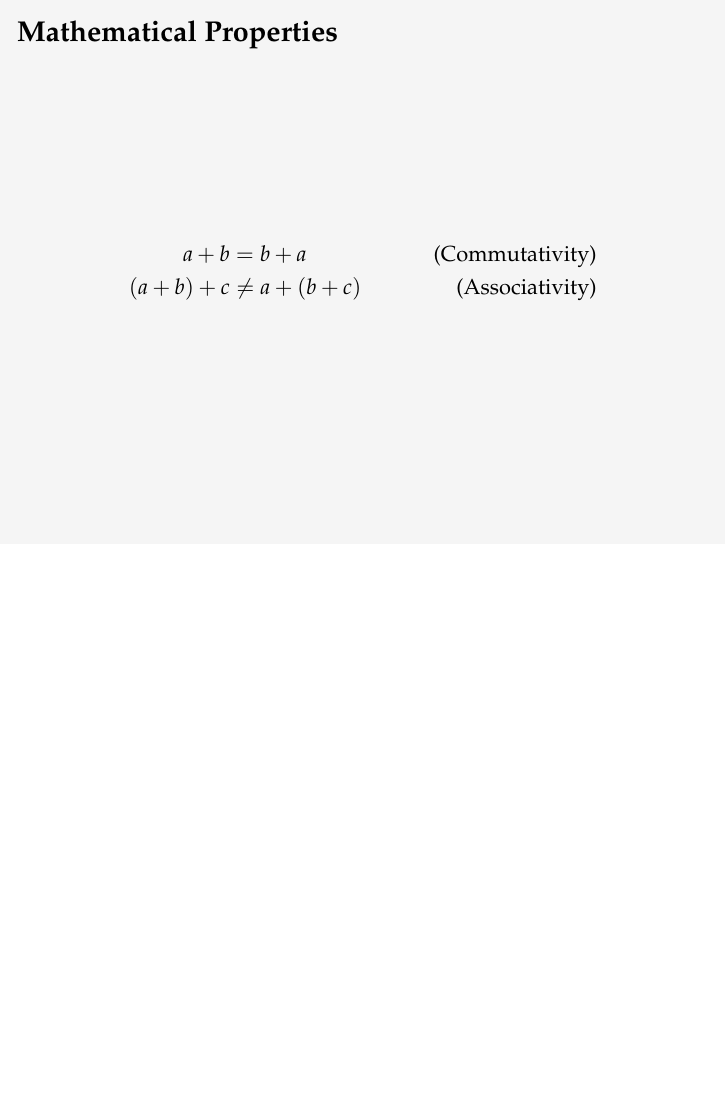
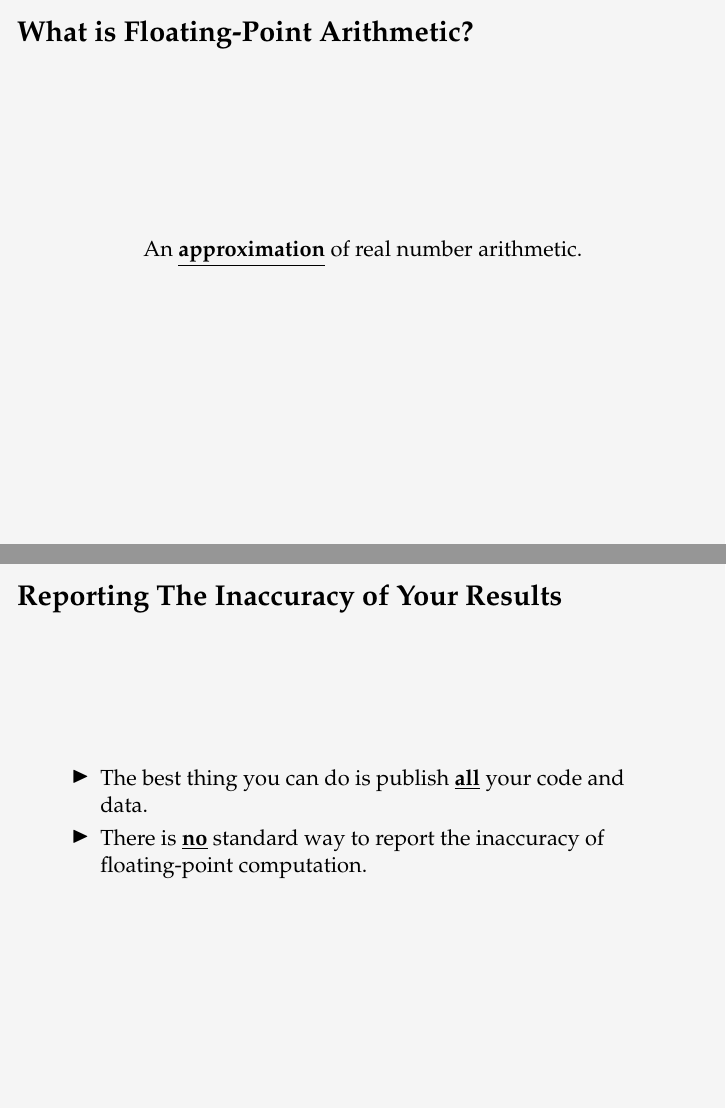
Before and after one commit to oleks/IUP-2017-09, LaTeX slides (lecture/master.tex, which reads lecture/ieee-754.tex, lecture/reporting-inaccuracy.tex): page 2 of 3 before the commit and pages 2 and 4 of 5 after it, the two joined at a grey line, the shorter picture padded with empty space. Compiled offline with pdfLaTeX.

Commit message:
Starting on a couple other slides

```diff
--- /dev/null
+++ b/lecture/ieee-754.tex
@@ -0,0 +1,11 @@
+\begin{frame}
+
+\frametitle{What is Floating-Point Arithmetic?}
+
+\begin{center}
+
+An \textbf{\underline{approximation}} of real number arithmetic.
+
+\end{center}
+
+\end{frame}
--- /dev/null
+++ b/lecture/reporting-inaccuracy.tex
@@ -0,0 +1,14 @@
+\begin{frame}
+
+\frametitle{Reporting The Inaccuracy of Your Results}
+
+\begin{itemize}
+
+\item The best thing you can do is publish \textbf{\underline{all}} your code and data.
+
+\item There is \textbf{\underline{no}} standard way to report the inaccuracy of
+floating-point computation.
+
+\end{itemize}
+
+\end{frame}
```
Also changed, not shown: lecture/master.tex (+4 -0 lines).
